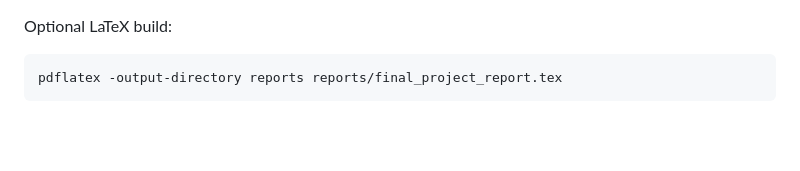
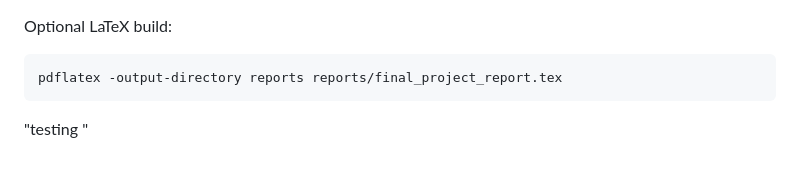
Before and after one commit to HaryiankKumra/NeuroBioSense_DL_Proj, a Markdown page: README.md, the part around the change. Rendered like a GitHub page; blank space fills up the shorter version.

Commit message:
Add testing section to README

````diff
--- a/README.md
+++ b/README.md
@@ -158,3 +158,4 @@ Optional LaTeX build:
 ```bash
 pdflatex -output-directory reports reports/final_project_report.tex
 ```
+"testing "
````
